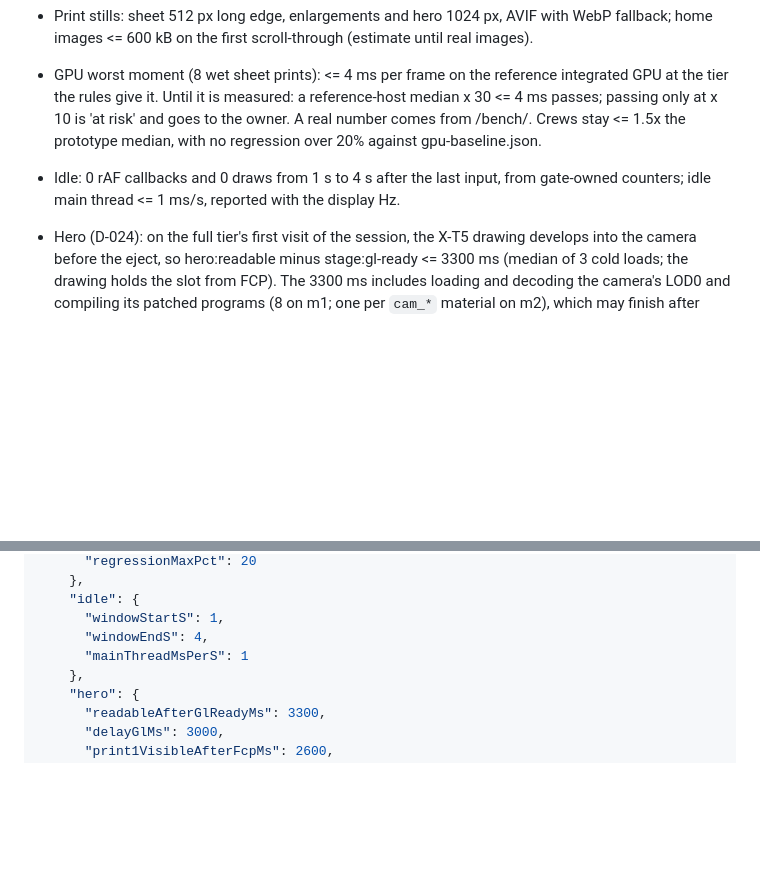
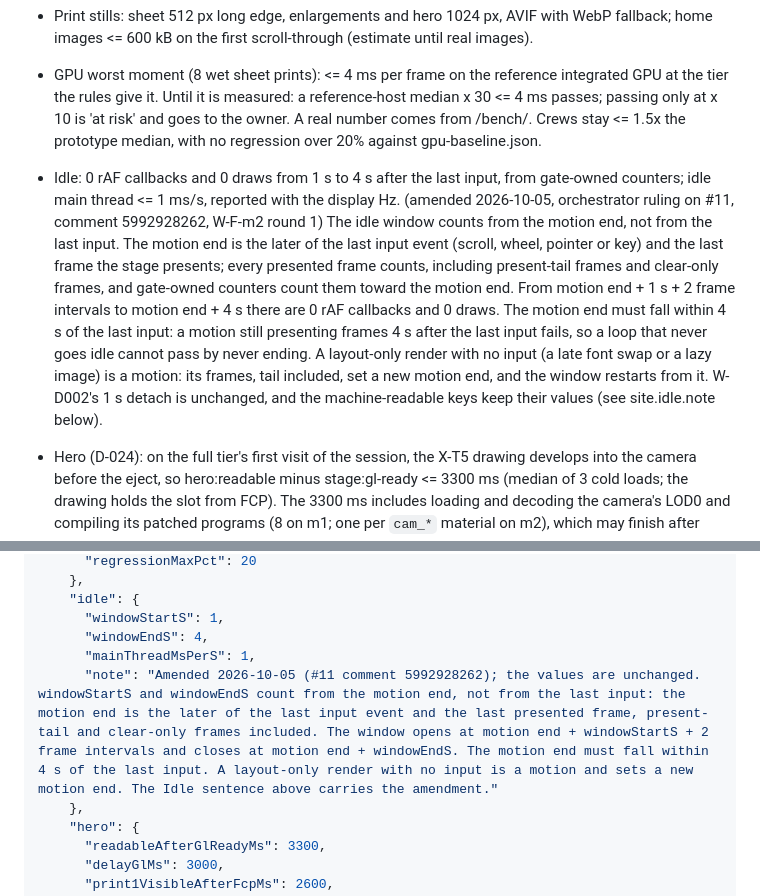
Before and after one commit to derprito64bit/portfolio-site, a Markdown page: docs/agents/budgets.md, 2 parts joined by grey strips. Rendered like a GitHub page; blank space fills up the shorter version.

```diff
--- a/docs/agents/budgets.md
+++ b/docs/agents/budgets.md
@@ -14,7 +14,7 @@ A change that exceeds a budget fails its gate. Evidence standard: GES-1 (W-D030)
 - Canvas: <= 4.5 Mpx on full and <= 1.5 Mpx on lite (effective DPR lowered to fit); DPR caps 2 and 1.5.
 - Print stills: sheet 512 px long edge, enlargements and hero 1024 px, AVIF with WebP fallback; home images <= 600 kB on the first scroll-through (estimate until real images).
 - GPU worst moment (8 wet sheet prints): <= 4 ms per frame on the reference integrated GPU at the tier the rules give it. Until it is measured: a reference-host median x 30 <= 4 ms passes; passing only at x 10 is 'at risk' and goes to the owner. A real number comes from /bench/. Crews stay <= 1.5x the prototype median, with no regression over 20% against gpu-baseline.json.
-- Idle: 0 rAF callbacks and 0 draws from 1 s to 4 s after the last input, from gate-owned counters; idle main thread <= 1 ms/s, reported with the display Hz.
+- Idle: 0 rAF callbacks and 0 draws from 1 s to 4 s after the last input, from gate-owned counters; idle main thread <= 1 ms/s, reported with the display Hz. (amended 2026-10-05, orchestrator ruling on #11, comment 5992928262, W-F-m2 round 1) The idle window counts from the motion end, not from the last input. The motion end is the later of the last input event (scroll, wheel, pointer or key) and the last frame the stage presents; every presented frame counts, including present-tail frames and clear-only frames, and gate-owned counters count them toward the motion end. From motion end + 1 s + 2 frame intervals to motion end + 4 s there are 0 rAF callbacks and 0 draws. The motion end must fall within 4 s of the last input: a motion still presenting frames 4 s after the last input fails, so a loop that never goes idle cannot pass by never ending. A layout-only render with no input (a late font swap or a lazy image) is a motion: its frames, tail included, set a new motion end, and the window restarts from it. W-D002's 1 s detach is unchanged, and the machine-readable keys keep their values (see site.idle.note below).
 - Hero (D-024): on the full tier's first visit of the session, the X-T5 drawing develops into the camera before the eject, so hero:readable minus stage:gl-ready <= 3300 ms (median of 3 cold loads; the drawing holds the slot from FCP). The 3300 ms includes loading and decoding the camera's LOD0 and compiling its patched programs (8 on m1; one per `cam_*` material on m2), which may finish after stage:gl-ready: T0 waits for them (T0 is the later of the two, defined in the plan's W-D012), and W-C14 re-measures on the m2 GLB (D-021). With GL delayed 3 s, a developed print 1 is visible by FCP + 2.6 s: it appears when the FCP + 2.5 s guard fires, not at the end of the drawing's crossfade. No automatic motion over 5 s: the whole hero sequence, drawing included, is under 5000 ms with every phase in `__motionLog`.
 - Input blocking: 0 ms, except the Swup out phase (<= 160 ms). (D-023: the 720 ms handoff is cut; Play is a plain link.)
 - Layout: overflow 0 px as the maximum over the run, at every profile and mode. No clipped text under text spacing, at 200% zoom or at 320 px. Targets >= 44x44 px (shared floor with the Manor: 24 px). Text >= 12 px. Contact within 5.0 screens at 390x844.
@@ -109,7 +109,8 @@ Tests read this block instead of parsing the sentences above (requested in the W
     "idle": {
       "windowStartS": 1,
       "windowEndS": 4,
-      "mainThreadMsPerS": 1
+      "mainThreadMsPerS": 1,
+      "note": "Amended 2026-10-05 (#11 comment 5992928262); the values are unchanged. windowStartS and windowEndS count from the motion end, not from the last input: the motion end is the later of the last input event and the last presented frame, present-tail and clear-only frames included. The window opens at motion end + windowStartS + 2 frame intervals and closes at motion end + windowEndS. The motion end must fall within 4 s of the last input. A layout-only render with no input is a motion and sets a new motion end. The Idle sentence above carries the amendment."
     },
     "hero": {
       "readableAfterGlReadyMs": 3300,
```
Also changed, not shown: docs/agents/decisions.md (+3 -2 lines), docs/direction/front-door-plan.md (+4 -4 lines).
